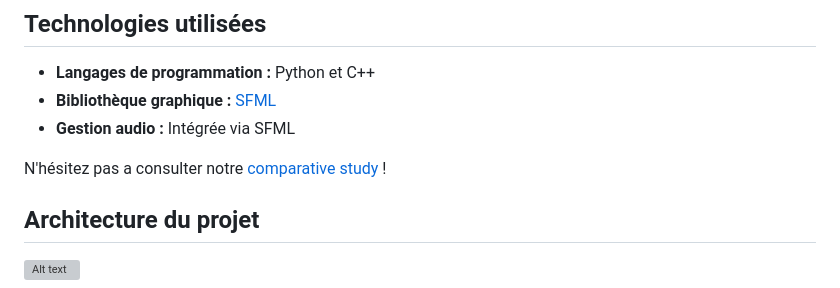
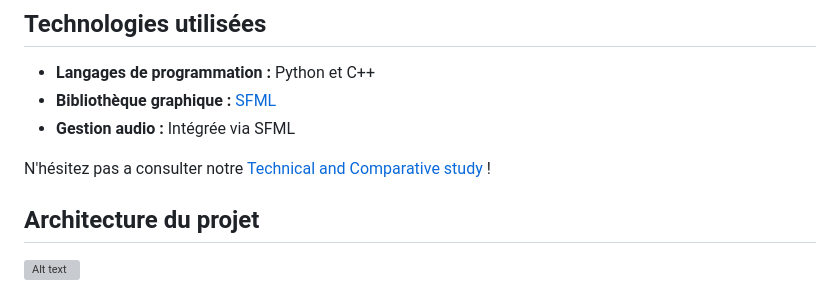
Before and after one commit to giordano-pierre/R-Type, a Markdown page: README.md, the part around the change. GitHub-like rendering; grey boxes are pictures that could not be loaded.

Commit message:
[FIX] link to comparative study

```diff
--- a/README.md
+++ b/README.md
@@ -10,7 +10,7 @@ Le **R-Type** est un jeu d'arcade emblématique développé par Irem en 1987. Ce
 - **Bibliothèque graphique :** [SFML](https://www.sfml-dev.org/)
 - **Gestion audio :** Intégrée via SFML
 
-N'hésitez pas a consulter notre [comparative study](doc/Comparative_study.md) !
+N'hésitez pas a consulter notre [Technical and Comparative study](doc/TechnicalStudy) !
 
 ## Architecture du projet
 ![Alt text](/doc/archi.png "project architecture")
```
